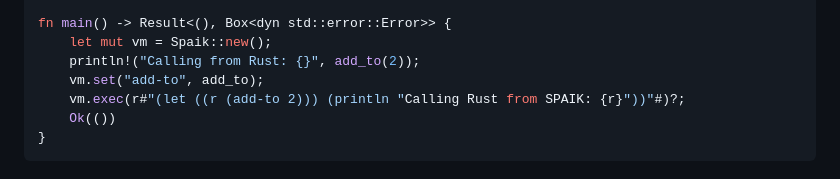
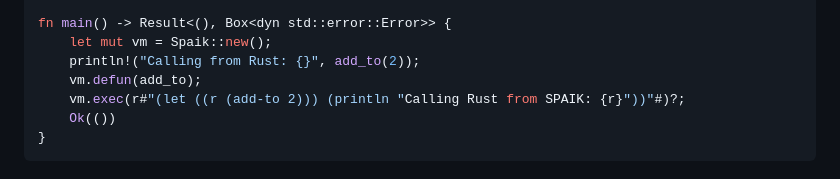
Before and after one commit to snyball/spaik, a Markdown page: README.md, the part around the change. GitHub-like rendering.

Commit message:
use Spaik::defun in README example

```diff
--- a/README.md
+++ b/README.md
@@ -62,7 +62,7 @@ fn add_to(x: i32) -> i32 {
 fn main() -> Result<(), Box<dyn std::error::Error>> {
     let mut vm = Spaik::new();
     println!("Calling from Rust: {}", add_to(2));
-    vm.set("add-to", add_to);
+    vm.defun(add_to);
     vm.exec(r#"(let ((r (add-to 2))) (println "Calling Rust from SPAIK: {r}"))"#)?;
     Ok(())
 }
```
